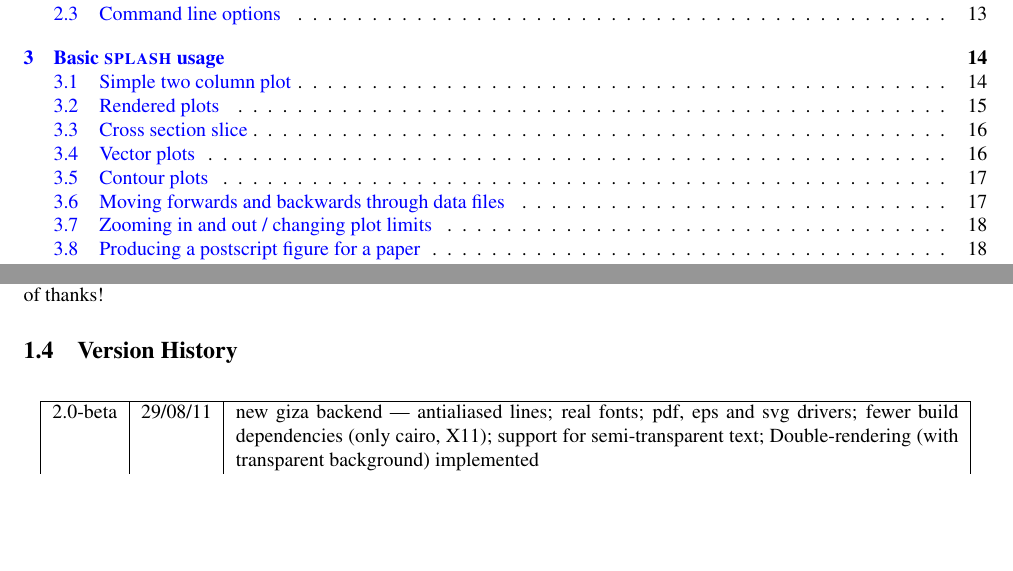
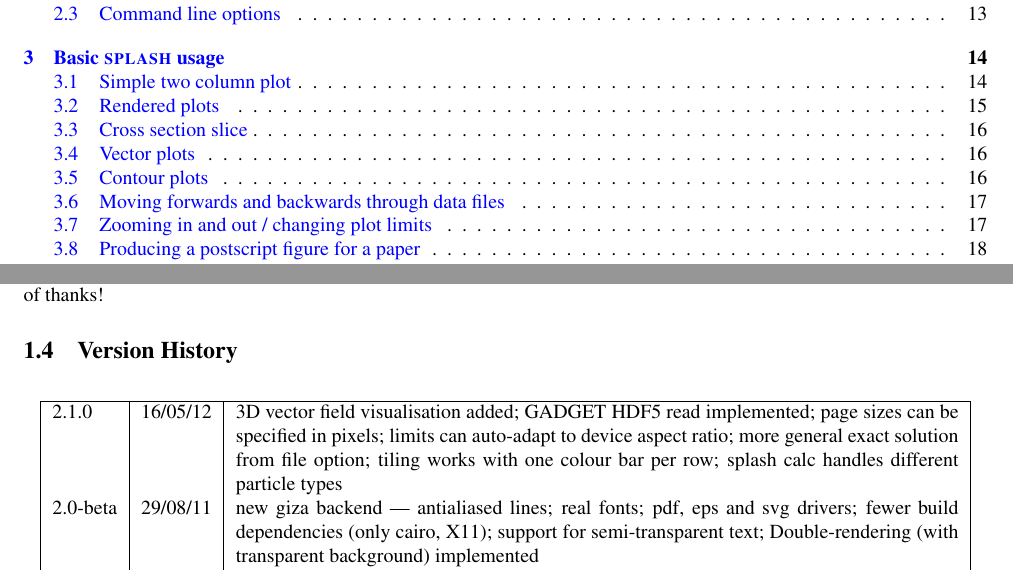
Before and after one commit to danieljprice/splash, a LaTeX document (docs/splash.tex, which reads docs/version_history_tex.tex): two parts of pages 1 and 7 of 63, joined at a grey line, cut so that both start at the same text, the shorter picture padded with empty space. Compiled offline with pdfLaTeX; a LaTeX package or settings file that is missing is left out.

Commit message:
version 2.1.0
git-svn-id: https://svn-vre.its.monash.edu.au/mathsci/splash@4595 cab04810-efc7-4a10-8ecf-f366c833a2ad

```diff
--- a/docs/version_history_tex.tex
+++ b/docs/version_history_tex.tex
@@ -1,3 +1,4 @@
+2.1.0 & 16/05/12 & 3D vector field visualisation added; GADGET HDF5 read implemented; page sizes can be specified in pixels; limits can auto-adapt to device aspect ratio; more general exact solution from file option; tiling works with one colour bar per row; splash calc handles different particle types \\
 2.0-beta & 29/08/11 & new giza backend --- antialiased lines; real fonts; pdf, eps and svg drivers; fewer build dependencies (only cairo, X11); support for semi-transparent text; Double-rendering (with transparent background) implemented \\
 1.15.0 & 29/08/11 & Multiplot with different particle types implemented; calculated quantities list is now pre-filled automatically; preliminary support for r-phi and r-z rendering; outlined solid markers implemented; better handling of multiple types; manual contour levels can be specified in splash.contours; parallel splash to grid; better support for non-square pixels; clipping of numbers at edge of viewport fixed \\
 1.14.1 & 17/03/11 & SEREN data read added; dragon read updated; build follows Gnu conventions on DEST and DESTDIR (for macports build); can have up to 12 particle types; exact solutions re-ordered; dusty wave exact solution added \\
```
Also changed, not shown: 2 other files.
